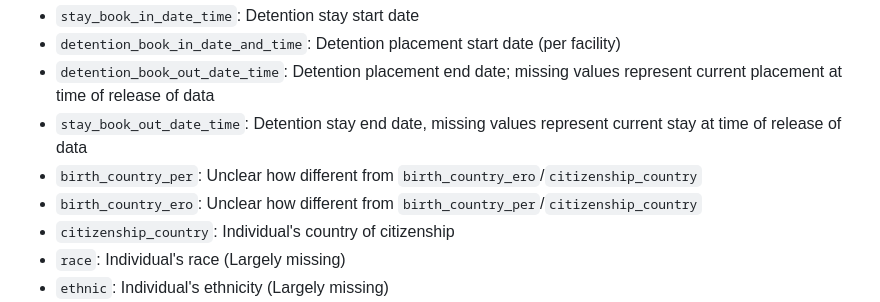
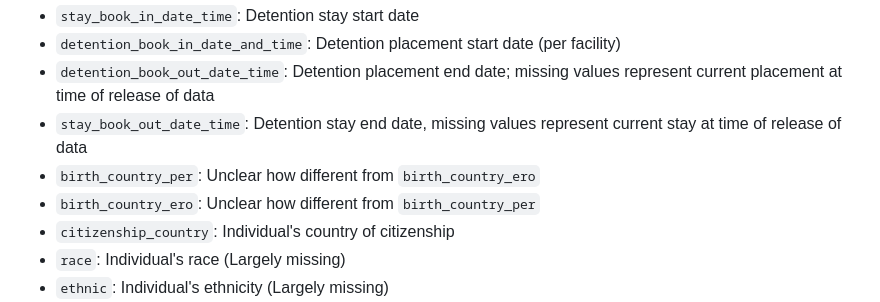
Before and after one commit to UWCHR/ice-detain, a Markdown page: README.md, the part around the change. Rendered like a GitHub page.

```diff
--- a/README.md
+++ b/README.md
@@ -44,8 +44,8 @@ Data was released without any data dictionary or field definitions; therefore we
 - `detention_book_in_date_and_time`: Detention placement start date (per facility)
 - `detention_book_out_date_time`: Detention placement end date; missing values represent current placement at time of release of data
 - `stay_book_out_date_time`: Detention stay end date, missing values represent current stay at time of release of data
-- `birth_country_per`: Unclear how different from `birth_country_ero`/`citizenship_country`
-- `birth_country_ero`: Unclear how different from `birth_country_per`/`citizenship_country`
+- `birth_country_per`: Unclear how different from `birth_country_ero`
+- `birth_country_ero`: Unclear how different from `birth_country_per`
 - `citizenship_country`: Individual's country of citizenship
 - `race`: Individual's race (Largely missing)
 - `ethnic`: Individual's ethnicity (Largely missing)
```
